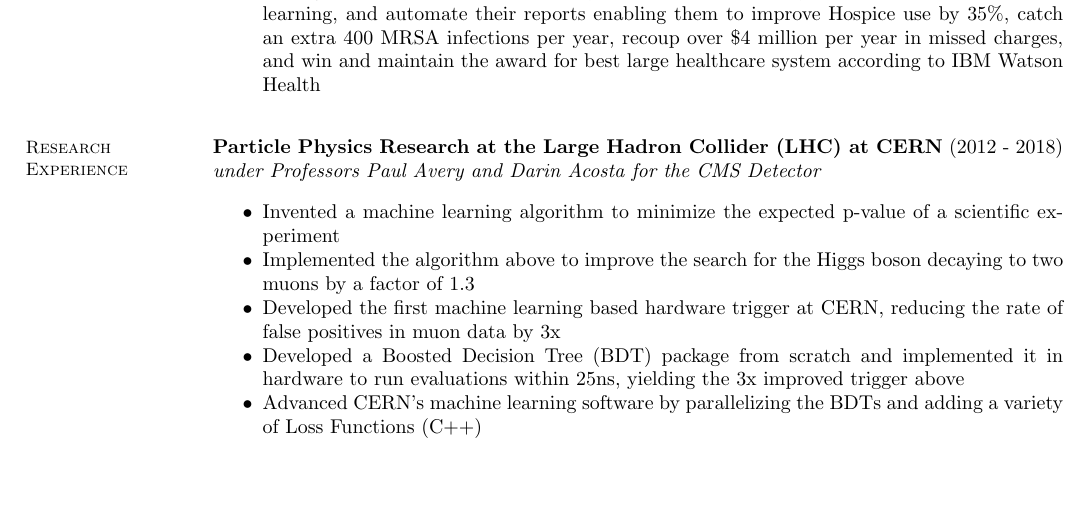
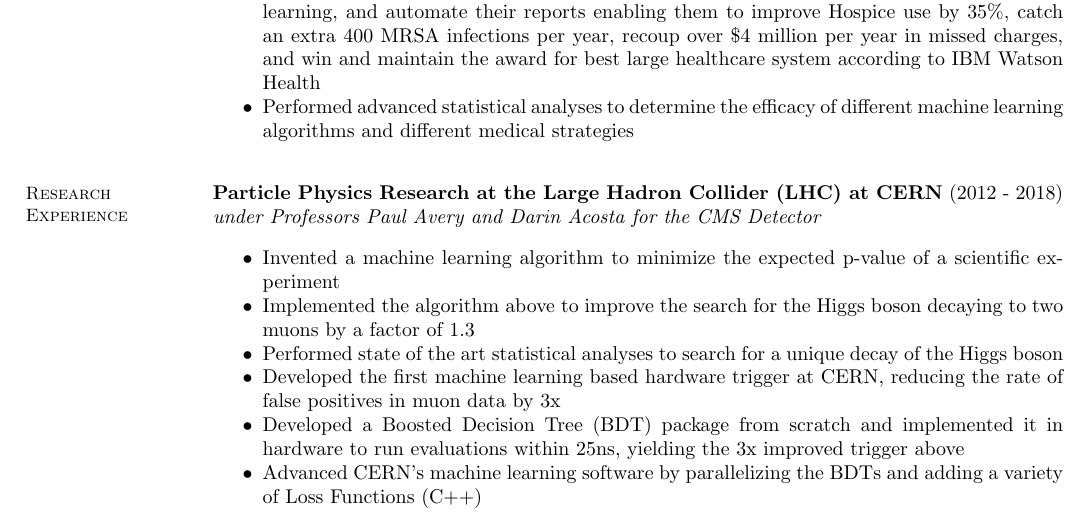
Before and after one commit to acarnes/resume, a LaTeX CV (andrew_carnes_resume-2021-05-25.tex): part of page 1 of 3, cut so that both start at the same text, the shorter picture padded with empty space. Compiled offline with pdfLaTeX.

```diff
--- a/andrew_carnes_resume-2021-05-25.tex
+++ b/andrew_carnes_resume-2021-05-25.tex
@@ -44,6 +44,7 @@
             \item Developed COVID NLP to identify over 1000 COVID positive patients in real-time who would have been misplaced in our hospitals
             \item Developed AI computing infrastructure with fast GPUs and solid state storage to facilitate imaging, NLP, and AI on large datasets
             \item Managed and upskilled a team of analysts to use ubuntu and python, learn NLP and machine learning, and automate their reports enabling them to improve Hospice use by 35\%, catch an extra 400 MRSA infections per year, recoup over \$4 million per year in missed charges, and win and maintain the award for best large healthcare system according to IBM Watson Health
+            \item Performed advanced statistical analyses to determine the efficacy of different machine learning algorithms and different medical strategies
     \end{stuff}
 
     \section{\mysidestyle Research Experience}
@@ -53,6 +54,7 @@
         \vspace*{1mm}
                 \item Invented a machine learning algorithm to minimize the expected p-value of a scientific experiment
                 \item Implemented the algorithm above to improve the search for the Higgs boson decaying to two muons by a factor of 1.3
+                \item Performed state of the art statistical analyses to search for a unique decay of the Higgs boson
                 \item Developed the first machine learning based hardware trigger at CERN, reducing the rate of false positives in muon data by 3x
                 \item Developed a Boosted Decision Tree (BDT) package from scratch and implemented it in hardware to run evaluations within 25ns, yielding the 3x improved trigger above
                 \item Advanced CERN's machine learning software by parallelizing the BDTs and adding a variety of Loss Functions (C++)
```
Also changed, not shown: andrew_carnes_resume-2021-05-25.pdf.
